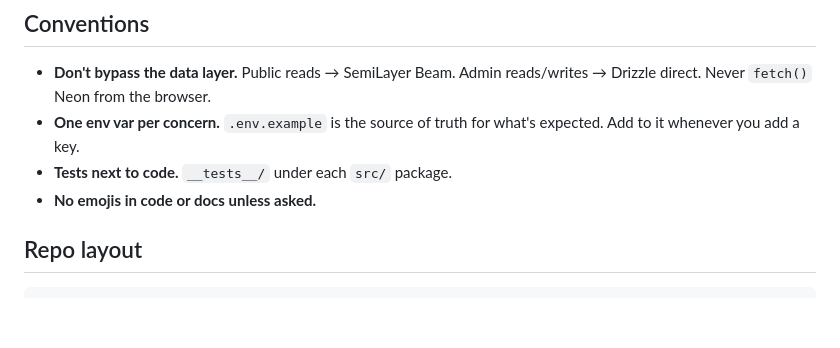
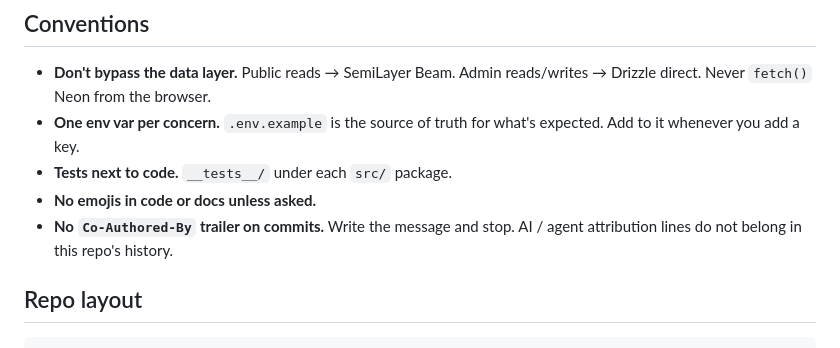
Before and after one commit to tickpedia/tickpedia, a Markdown page: agents.md, the part around the change. Rendered like a GitHub page; blank space fills up the shorter version.

Commit message:
docs: no Co-Authored-By trailer on commits
Add the convention to agents.md and CLAUDE.md so it sticks across
sessions and contributors. Commit messages should be plain — no AI
or agent attribution lines.

```diff
--- a/agents.md
+++ b/agents.md
@@ -62,6 +62,9 @@ thank you.
   what's expected. Add to it whenever you add a key.
 - **Tests next to code.** `__tests__/` under each `src/` package.
 - **No emojis in code or docs unless asked.**
+- **No `Co-Authored-By` trailer on commits.** Write the message and
+  stop. AI / agent attribution lines do not belong in this repo's
+  history.
 
 ## Repo layout
 
```
Also changed, not shown: CLAUDE.md (+2 -0 lines).
